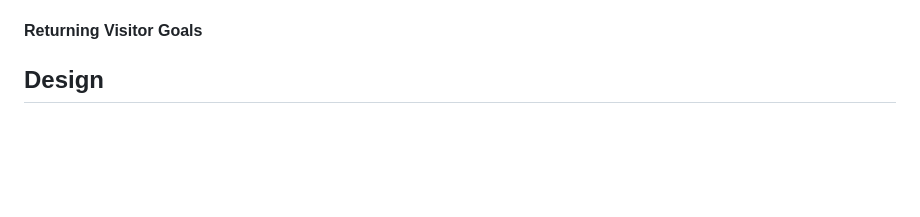
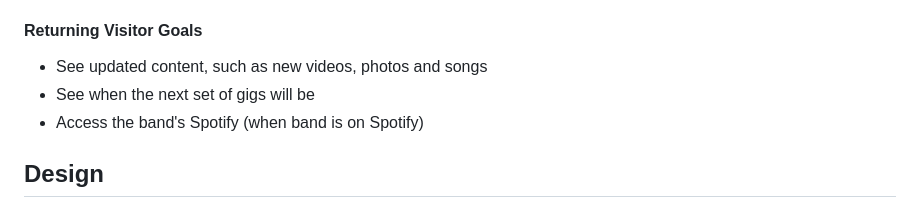
Before and after one commit to JayScarrott/mr-johnson, a Markdown page: readme.md, the part around the change. Rendered like a GitHub page; blank space fills up the shorter version.

Commit message:
Add returning visitors content

```diff
--- a/readme.md
+++ b/readme.md
@@ -62,6 +62,10 @@ The target audience for this website, is fans for the band Mr Johnson, who want
 * Have access to a way to contact Mr Johnson
 
 #### Returning Visitor Goals
+
+* See updated content, such as new videos, photos and songs
+* See when the next set of gigs will be
+* Access the band's Spotify (when band is on Spotify)
 
 ## Design
 
```
